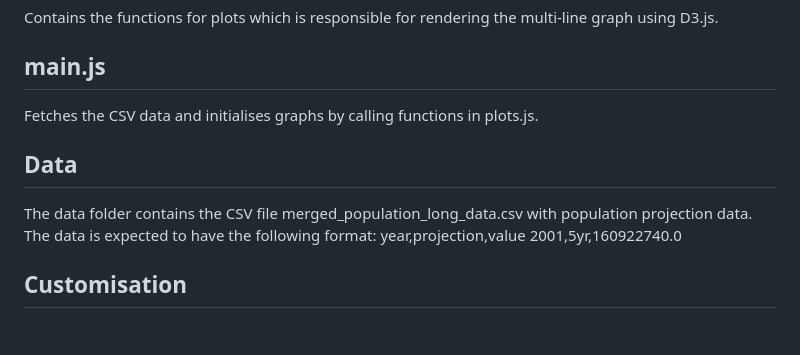
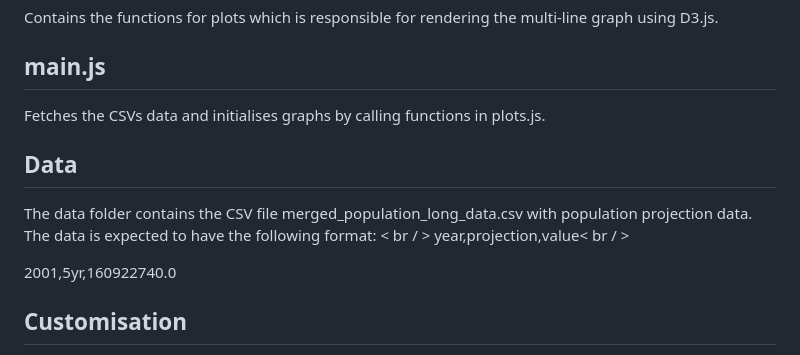
Before and after one commit to Greater-London-Authority/Population_projection_D3_dashboard_beta, a Markdown page: README.md, the part around the change. Drawn GitHub-style; blank space fills up the shorter version.

```diff
--- a/README.md
+++ b/README.md
@@ -65,11 +65,13 @@ Handles interactions and functionality related to the application, such as event
 Contains the functions for plots which is responsible for rendering the multi-line graph using D3.js.
 
 ## main.js
-Fetches the CSV data and initialises graphs by calling functions in plots.js.
+Fetches the CSVs data and initialises graphs by calling functions in plots.js.
 
 ## Data
 The data folder contains the CSV file merged_population_long_data.csv with population projection data. The data is expected to have the following format:
-year,projection,value
+< br / >
+year,projection,value< br / >
+
 2001,5yr,160922740.0
 
 ## Customisation
```
